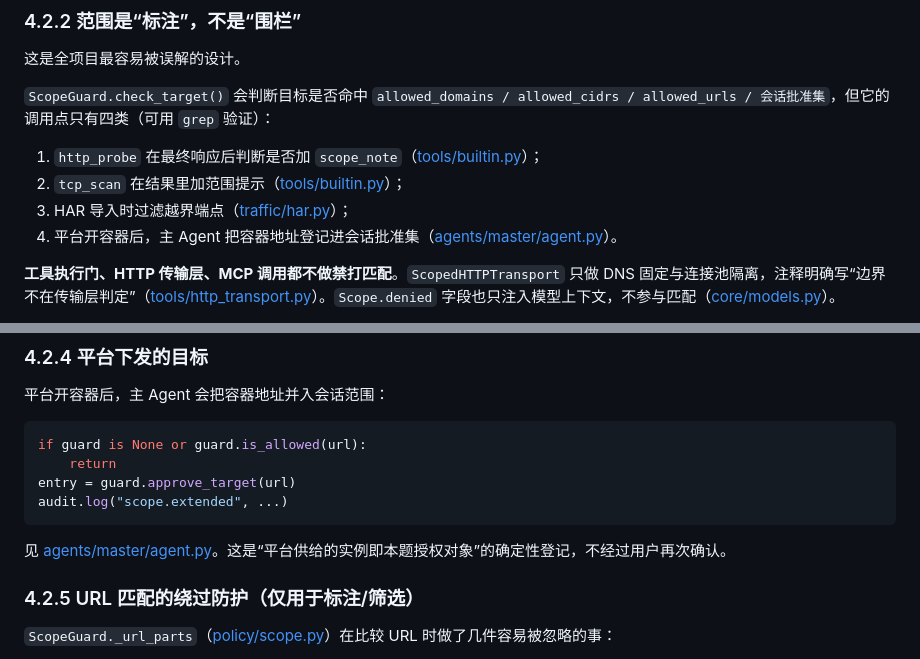
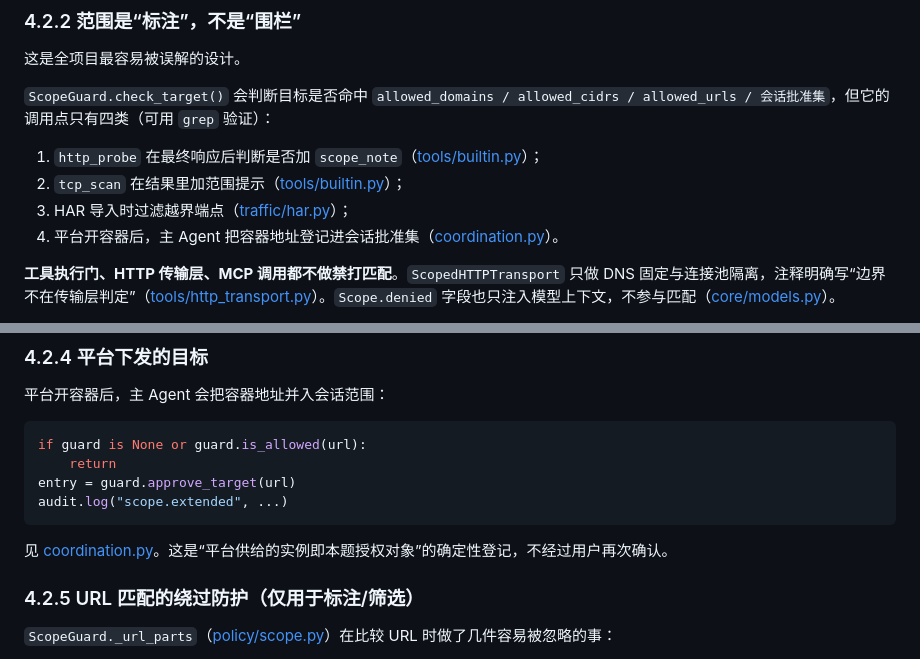
Before and after one commit to FLIAZ/SpiritScout, a Markdown page: docs/04-安全设计与防绕过防攻击.md, 2 parts joined by grey strips. Drawn GitHub-style.

Commit message:
补充执行隔离和审批边界说明

````diff
--- a/docs/04-安全设计与防绕过防攻击.md
+++ b/docs/04-安全设计与防绕过防攻击.md
@@ -80,7 +80,7 @@ if not authorization.human_confirmed:
 1. `http_probe` 在最终响应后判断是否加 `scope_note`（[tools/builtin.py](../src/spiritscout/tools/builtin.py#L258-L263)）；
 2. `tcp_scan` 在结果里加范围提示（[tools/builtin.py](../src/spiritscout/tools/builtin.py#L390-L392)）；
 3. HAR 导入时过滤越界端点（[traffic/har.py](../src/spiritscout/traffic/har.py#L164-L169)）；
-4. 平台开容器后，主 Agent 把容器地址登记进会话批准集（[agents/master/agent.py](../src/spiritscout/agents/master/agent.py#L372-L390)）。
+4. 平台开容器后，主 Agent 把容器地址登记进会话批准集（[coordination.py](../src/spiritscout/agents/master/coordination.py#L80)）。
 
 **工具执行门、HTTP 传输层、MCP 调用都不做禁打匹配**。`ScopedHTTPTransport` 只做 DNS 固定与连接池隔离，注释明确写“边界不在传输层判定”（[tools/http_transport.py](../src/spiritscout/tools/http_transport.py#L18-L22)）。`Scope.denied` 字段也只注入模型上下文，不参与匹配（[core/models.py](../src/spiritscout/core/models.py#L113-L116)）。
 
@@ -108,7 +108,7 @@ entry = guard.approve_target(url)
 audit.log("scope.extended", ...)
 ```
 
-见 [agents/master/agent.py](../src/spiritscout/agents/master/agent.py#L372-L390)。这是“平台供给的实例即本题授权对象”的确定性登记，不经过用户再次确认。
+见 [coordination.py](../src/spiritscout/agents/master/coordination.py#L80)。这是“平台供给的实例即本题授权对象”的确定性登记，不经过用户再次确认。
 
 ### 4.2.5 URL 匹配的绕过防护（仅用于标注/筛选）
 
````
